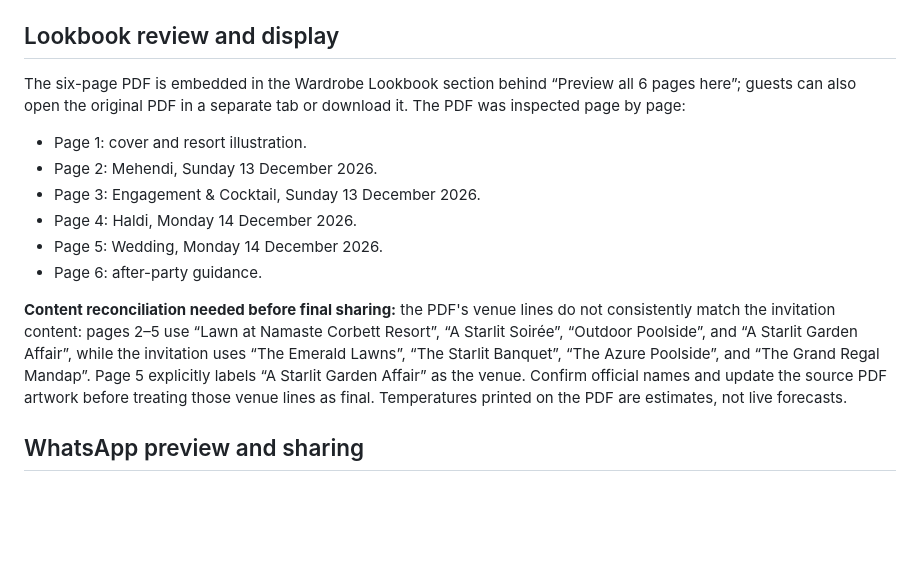
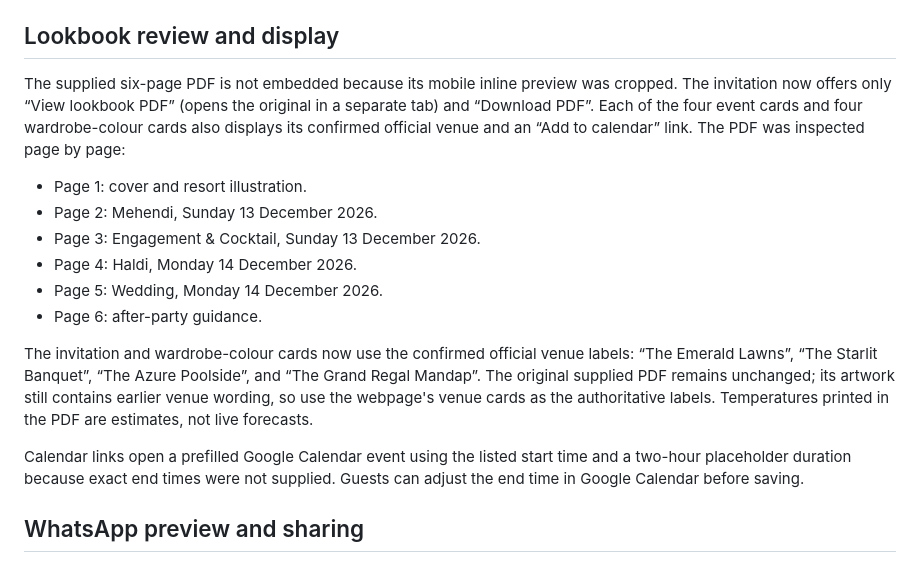
Before and after one commit to akhil-dileep/shreya-naman-invite, a Markdown page: docs/PRODUCTION-SETUP.md, the part around the change. Drawn GitHub-style; blank space fills up the shorter version.

Commit message:
Document lookbook and calendar behaviour

```diff
--- a/docs/PRODUCTION-SETUP.md
+++ b/docs/PRODUCTION-SETUP.md
@@ -22,7 +22,7 @@ The browser-visible Supabase publishable/anon key is designed for public clients
 
 ## Lookbook review and display
 
-The six-page PDF is embedded in the Wardrobe Lookbook section behind “Preview all 6 pages here”; guests can also open the original PDF in a separate tab or download it. The PDF was inspected page by page:
+The supplied six-page PDF is not embedded because its mobile inline preview was cropped. The invitation now offers only “View lookbook PDF” (opens the original in a separate tab) and “Download PDF”. Each of the four event cards and four wardrobe-colour cards also displays its confirmed official venue and an “Add to calendar” link. The PDF was inspected page by page:
 - Page 1: cover and resort illustration.
 - Page 2: Mehendi, Sunday 13 December 2026.
 - Page 3: Engagement & Cocktail, Sunday 13 December 2026.
@@ -30,7 +30,9 @@ The six-page PDF is embedded in the Wardrobe Lookbook section behind “Preview
 - Page 5: Wedding, Monday 14 December 2026.
 - Page 6: after-party guidance.
 
-**Content reconciliation needed before final sharing:** the PDF's venue lines do not consistently match the invitation content: pages 2–5 use “Lawn at Namaste Corbett Resort”, “A Starlit Soirée”, “Outdoor Poolside”, and “A Starlit Garden Affair”, while the invitation uses “The Emerald Lawns”, “The Starlit Banquet”, “The Azure Poolside”, and “The Grand Regal Mandap”. Page 5 explicitly labels “A Starlit Garden Affair” as the venue. Confirm official names and update the source PDF artwork before treating those venue lines as final. Temperatures printed on the PDF are estimates, not live forecasts.
+The invitation and wardrobe-colour cards now use the confirmed official venue labels: “The Emerald Lawns”, “The Starlit Banquet”, “The Azure Poolside”, and “The Grand Regal Mandap”. The original supplied PDF remains unchanged; its artwork still contains earlier venue wording, so use the webpage's venue cards as the authoritative labels. Temperatures printed in the PDF are estimates, not live forecasts.
+
+Calendar links open a prefilled Google Calendar event using the listed start time and a two-hour placeholder duration because exact end times were not supplied. Guests can adjust the end time in Google Calendar before saving.
 
 ## WhatsApp preview and sharing
 
```
